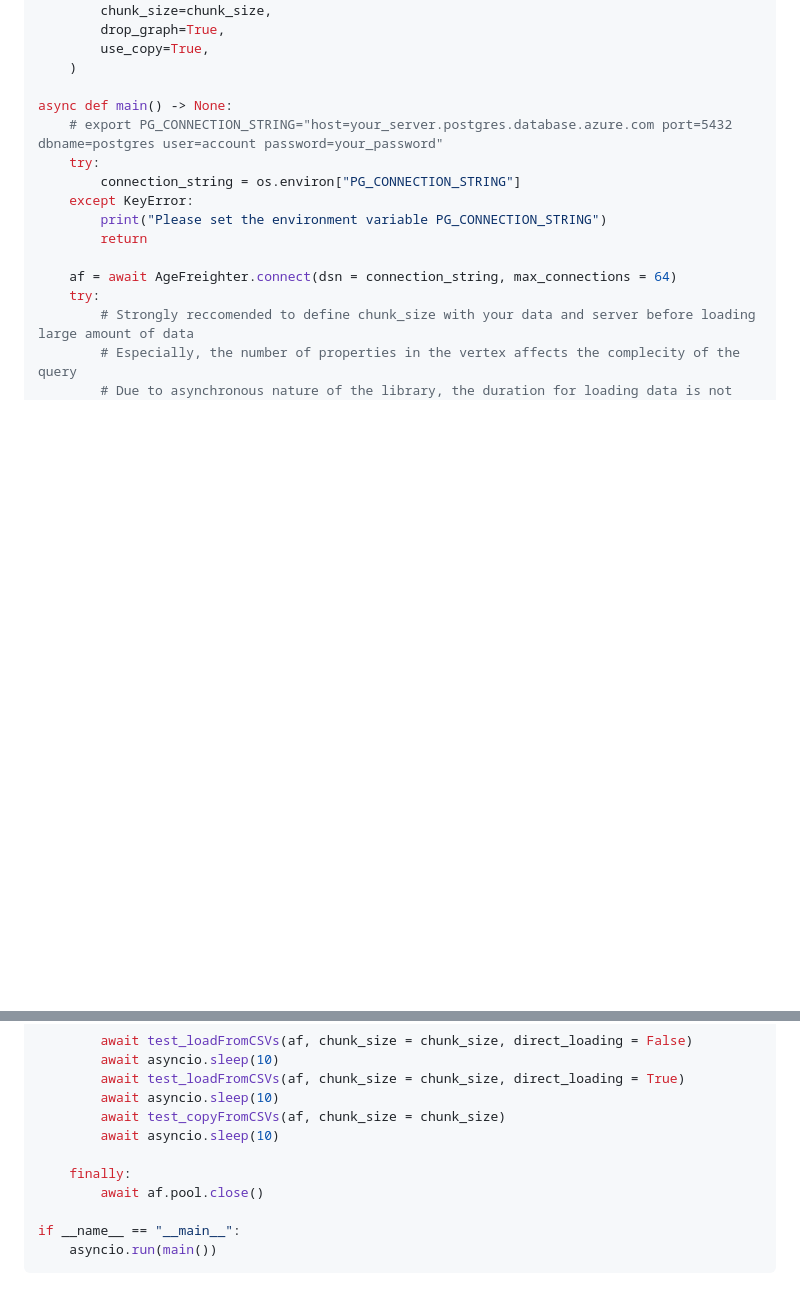
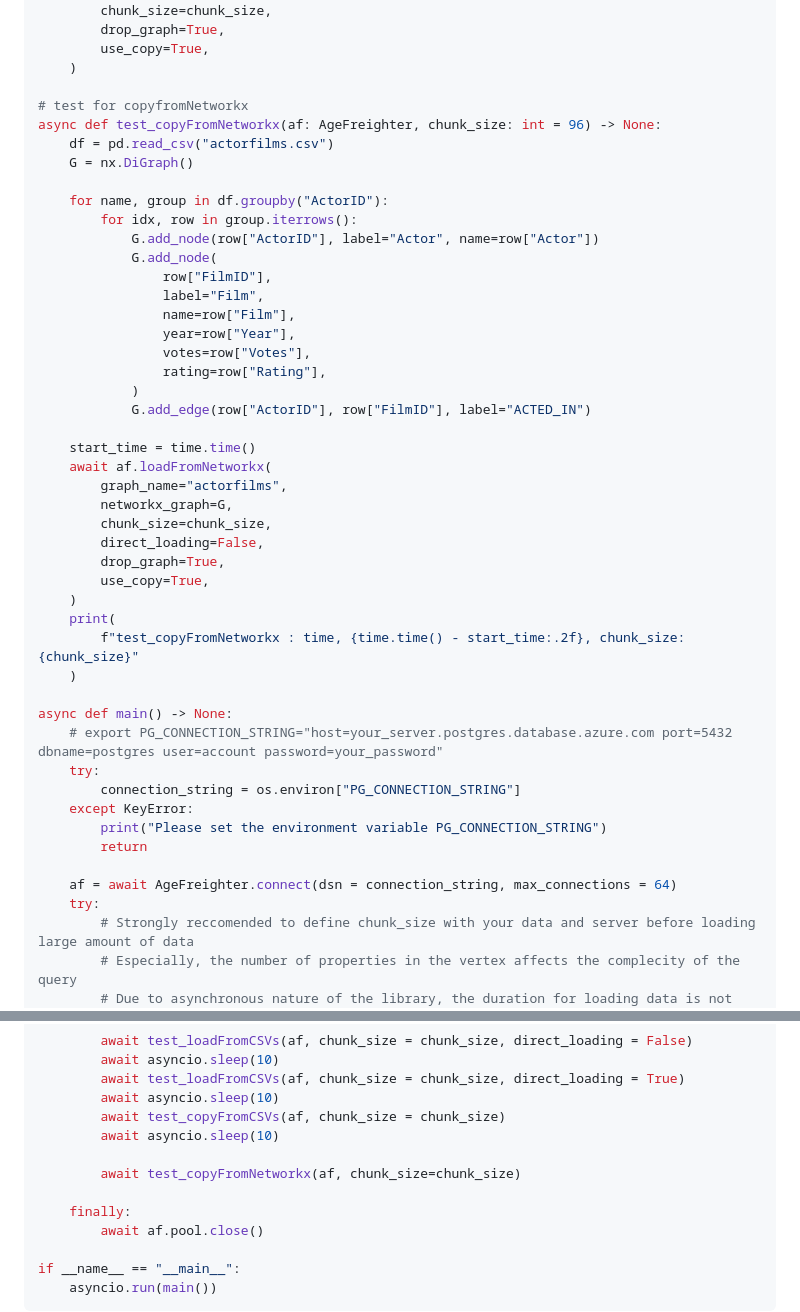
Before and after one commit to rioriost/agefreighter, a Markdown page: README.md, 2 parts joined by grey strips. GitHub-like rendering; blank space fills up the shorter version.

Commit message:
Added loadFromNetworkx

```diff
--- a/README.md
+++ b/README.md
@@ -100,6 +100,37 @@ async def test_copyFromCSVs(af: AgeFreighter, chunk_size: int = 96) -> None:
         use_copy=True,
     )
 
+# test for copyfromNetworkx
+async def test_copyFromNetworkx(af: AgeFreighter, chunk_size: int = 96) -> None:
+    df = pd.read_csv("actorfilms.csv")
+    G = nx.DiGraph()
+
+    for name, group in df.groupby("ActorID"):
+        for idx, row in group.iterrows():
+            G.add_node(row["ActorID"], label="Actor", name=row["Actor"])
+            G.add_node(
+                row["FilmID"],
+                label="Film",
+                name=row["Film"],
+                year=row["Year"],
+                votes=row["Votes"],
+                rating=row["Rating"],
+            )
+            G.add_edge(row["ActorID"], row["FilmID"], label="ACTED_IN")
+
+    start_time = time.time()
+    await af.loadFromNetworkx(
+        graph_name="actorfilms",
+        networkx_graph=G,
+        chunk_size=chunk_size,
+        direct_loading=False,
+        drop_graph=True,
+        use_copy=True,
+    )
+    print(
+        f"test_copyFromNetworkx : time, {time.time() - start_time:.2f}, chunk_size: {chunk_size}"
+    )
+
 async def main() -> None:
     # export PG_CONNECTION_STRING="host=your_server.postgres.database.azure.com port=5432 dbname=postgres user=account password=your_password"
     try:
@@ -130,6 +161,8 @@ async def main() -> None:
         await test_copyFromCSVs(af, chunk_size = chunk_size)
         await asyncio.sleep(10)
 
+        await test_copyFromNetworkx(af, chunk_size=chunk_size)
+
     finally:
         await af.pool.close()
 
```
